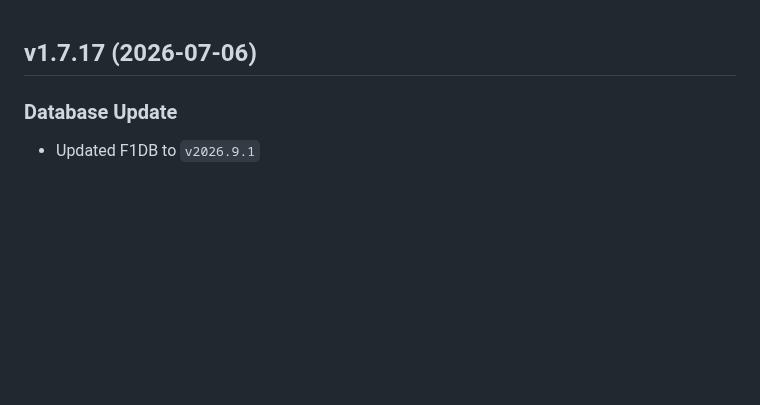
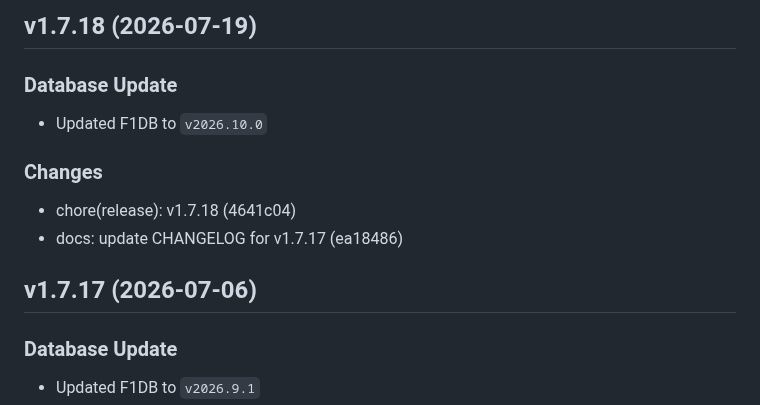
Before and after one commit to FrancoStino/F1-GraphQL-API, a Markdown page: CHANGELOG.md, the part around the change. GitHub-like rendering; blank space fills up the shorter version.

Commit message:
docs: update CHANGELOG for v1.7.18

```diff
--- a/CHANGELOG.md
+++ b/CHANGELOG.md
@@ -1,3 +1,12 @@
+## v1.7.18 (2026-07-19)
+
+### Database Update
+- Updated F1DB to `v2026.10.0`
+
+### Changes
+- chore(release): v1.7.18 (4641c04)
+- docs: update CHANGELOG for v1.7.17 (ea18486)
+
 ## v1.7.17 (2026-07-06)
 
 ### Database Update
```
